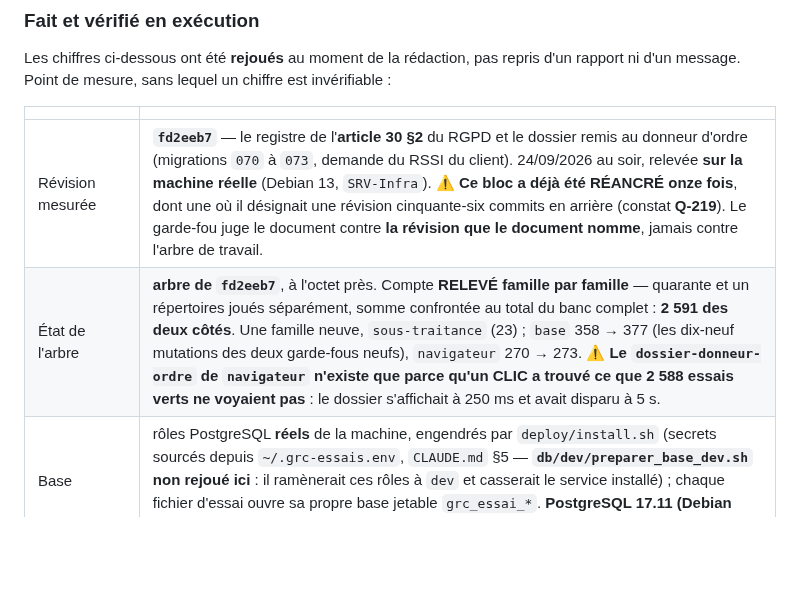
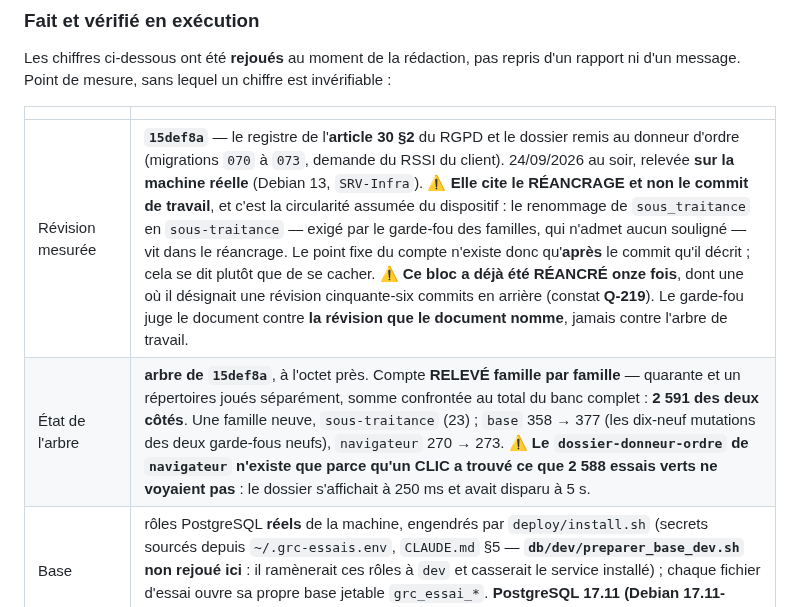
Before and after one commit to Hakim1195/cyber-grc, a Markdown page: backend/README.md, the part around the change. Rendered like a GitHub page; blank space fills up the shorter version.

Commit message:
Le §8 cite le réancrage, et le dit — la circularité du point fixe
Le bloc d'ancrage citait `fd2eeb7`, le commit de TRAVAIL. Mais le garde-fou des
familles d'essais n'admet aucun souligné dans un nom de famille, et le renommage
de `sous_traitance` en `sous-traitance` vit donc dans le commit de RÉANCRAGE, pas
dans celui du travail : à `fd2eeb7`, le répertoire s'appelle encore
`test/sous_traitance/`, et les deux gardes de familles rougissaient à juste titre.

Le §8 cite désormais `15def8a`, et il écrit pourquoi. C'est la circularité que ce
dispositif assume depuis le 22/09 : le point fixe du compte n'existe qu'APRÈS le
commit qu'il décrit — cela se dit plutôt que de se cacher.

Co-Authored-By: Claude Opus 5 (1M context) <noreply@anthropic.com>
Claude-Session: https://claude.ai/code/session_01SJ13bAwwoiUQM1Ykgrdzc9

```diff
--- a/backend/README.md
+++ b/backend/README.md
@@ -968,8 +968,8 @@ rapport ni d'un message. Point de mesure, sans lequel un chiffre est invérifiab
 
 | | |
 |---|---|
-| Révision mesurée | **`fd2eeb7`** — le registre de l'**article 30 §2** du RGPD et le dossier remis au donneur d'ordre (migrations `070` à `073`, demande du RSSI du client). 24/09/2026 au soir, relevée **sur la machine réelle** (Debian 13, `SRV-Infra`). ⚠️ **Ce bloc a déjà été RÉANCRÉ onze fois**, dont une où il désignait une révision cinquante-six commits en arrière (constat **Q-219**). Le garde-fou juge le document contre **la révision que le document nomme**, jamais contre l'arbre de travail. |
-| État de l'arbre | **arbre de `fd2eeb7`**, à l'octet près. Compte **RELEVÉ famille par famille** — quarante et un répertoires joués séparément, somme confrontée au total du banc complet : **2 591 des deux côtés**. Une famille neuve, `sous-traitance` (23) ; `base` 358 → 377 (les dix-neuf mutations des deux garde-fous neufs), `navigateur` 270 → 273. ⚠️ **Le `dossier-donneur-ordre` de `navigateur` n'existe que parce qu'un CLIC a trouvé ce que 2 588 essais verts ne voyaient pas** : le dossier s'affichait à 250 ms et avait disparu à 5 s. |
+| Révision mesurée | **`15def8a`** — le registre de l'**article 30 §2** du RGPD et le dossier remis au donneur d'ordre (migrations `070` à `073`, demande du RSSI du client). 24/09/2026 au soir, relevée **sur la machine réelle** (Debian 13, `SRV-Infra`). ⚠️ **Elle cite le RÉANCRAGE et non le commit de travail**, et c'est la circularité assumée du dispositif : le renommage de `sous_traitance` en `sous-traitance` — exigé par le garde-fou des familles, qui n'admet aucun souligné — vit dans le réancrage. Le point fixe du compte n'existe donc qu'**après** le commit qu'il décrit ; cela se dit plutôt que de se cacher. ⚠️ **Ce bloc a déjà été RÉANCRÉ onze fois**, dont une où il désignait une révision cinquante-six commits en arrière (constat **Q-219**). Le garde-fou juge le document contre **la révision que le document nomme**, jamais contre l'arbre de travail. |
+| État de l'arbre | **arbre de `15def8a`**, à l'octet près. Compte **RELEVÉ famille par famille** — quarante et un répertoires joués séparément, somme confrontée au total du banc complet : **2 591 des deux côtés**. Une famille neuve, `sous-traitance` (23) ; `base` 358 → 377 (les dix-neuf mutations des deux garde-fous neufs), `navigateur` 270 → 273. ⚠️ **Le `dossier-donneur-ordre` de `navigateur` n'existe que parce qu'un CLIC a trouvé ce que 2 588 essais verts ne voyaient pas** : le dossier s'affichait à 250 ms et avait disparu à 5 s. |
 | Base | rôles PostgreSQL **réels** de la machine, engendrés par `deploy/install.sh` (secrets sourcés depuis `~/.grc-essais.env`, `CLAUDE.md` §5 — **`db/dev/preparer_base_dev.sh` non rejoué ici** : il ramènerait ces rôles à `dev` et casserait le service installé) ; chaque fichier d'essai ouvre sa propre base jetable `grc_essai_*`. **PostgreSQL 17.11 (Debian 17.11-1.pgdg13+2)**, client `psql` du même paquet |
 | Node · Apache · rsync · OS | **v22.23.2** · **Apache/2.4.68 (Debian)** · **rsync 3.4.1** · Debian GNU/Linux 13 (trixie) |
 | ⚠️ Comment ce bloc a été trouvé faux | **par le banc lui-même.** Le commit `2818fc7` a porté le CHANGELOG à 1812 **sans rejouer le banc derrière** : le garde-fou de Q-53 — *le même nombre au §8, au §5 et au CHANGELOG* — a rougi aux trois bancs suivants. *« Vert » qualifie une révision, jamais un répertoire de travail.* ⚠️ Et cette ligne est **la dernière du tableau à dessein** : le contrôle borne sa lecture à une fenêtre courte sous « Révision mesurée », et l'allonger par le haut repousse « Base » et « Node » hors de sa portée — mesuré, pas supposé |
```
